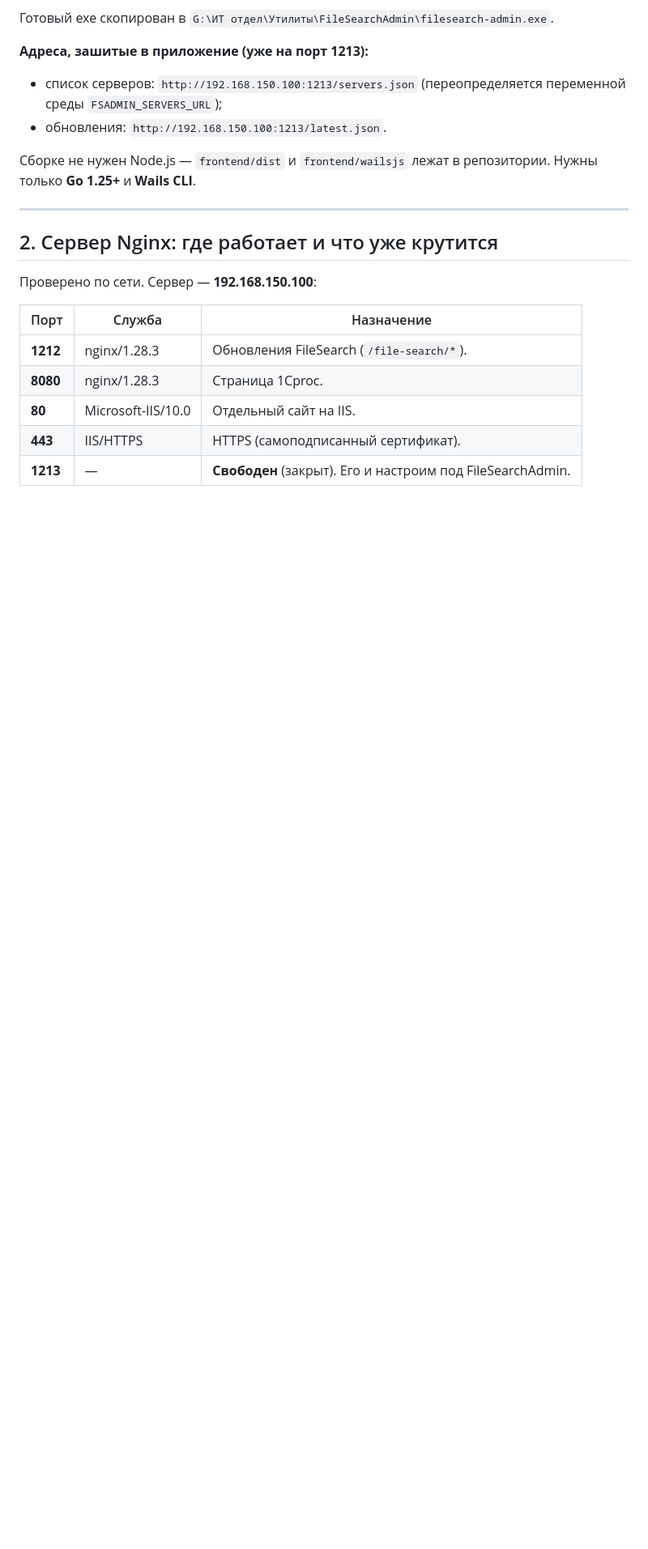
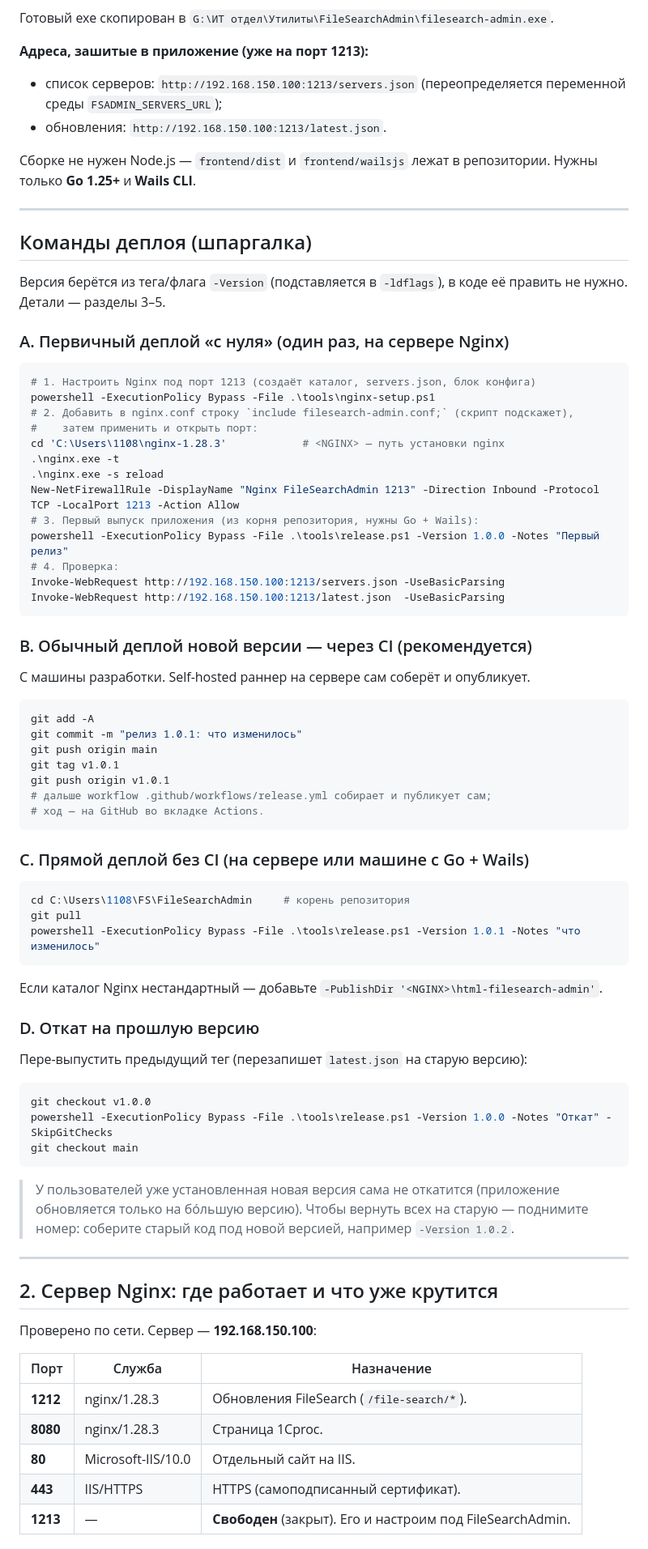
Before and after one commit to Oakey12/FileSearchAdmin, a Markdown page: docs/DEPLOY-NGINX-CICD.md, the part around the change. Shown at 81% size. GitHub-like rendering; blank space fills up the shorter version.

Commit message:
docs: add deploy commands cheat sheet to Nginx/CI-CD guide
Ready-to-copy deploy command sequences: A) first-time from scratch (nginx-setup + reload + firewall + first release), B) normal release via CI (commit/push/tag), C) direct release without CI (git pull + release.ps1), D) rollback (re-release previous tag; note clients only update upward).

Co-Authored-By: Claude Opus 4.8 <noreply@anthropic.com>

````diff
--- a/docs/DEPLOY-NGINX-CICD.md
+++ b/docs/DEPLOY-NGINX-CICD.md
@@ -25,6 +25,69 @@ v2.16** (Go + WebView2, интерфейс на TypeScript). Удалённые
 
 Сборке не нужен Node.js — `frontend/dist` и `frontend/wailsjs` лежат в
 репозитории. Нужны только **Go 1.25+** и **Wails CLI**.
+
+---
+
+## Команды деплоя (шпаргалка)
+
+Версия берётся из тега/флага `-Version` (подставляется в `-ldflags`), в коде её
+править не нужно. Детали — разделы 3–5.
+
+### A. Первичный деплой «с нуля» (один раз, на сервере Nginx)
+
+```powershell
+# 1. Настроить Nginx под порт 1213 (создаёт каталог, servers.json, блок конфига)
+powershell -ExecutionPolicy Bypass -File .\tools\nginx-setup.ps1
+# 2. Добавить в nginx.conf строку `include filesearch-admin.conf;` (скрипт подскажет),
+#    затем применить и открыть порт:
+cd 'C:\Users\1108\nginx-1.28.3'            # <NGINX> — путь установки nginx
+.\nginx.exe -t
+.\nginx.exe -s reload
+New-NetFirewallRule -DisplayName "Nginx FileSearchAdmin 1213" -Direction Inbound -Protocol TCP -LocalPort 1213 -Action Allow
+# 3. Первый выпуск приложения (из корня репозитория, нужны Go + Wails):
+powershell -ExecutionPolicy Bypass -File .\tools\release.ps1 -Version 1.0.0 -Notes "Первый релиз"
+# 4. Проверка:
+Invoke-WebRequest http://192.168.150.100:1213/servers.json -UseBasicParsing
+Invoke-WebRequest http://192.168.150.100:1213/latest.json  -UseBasicParsing
+```
+
+### B. Обычный деплой новой версии — через CI (рекомендуется)
+
+С машины разработки. Self-hosted раннер на сервере сам соберёт и опубликует.
+
+```powershell
+git add -A
+git commit -m "релиз 1.0.1: что изменилось"
+git push origin main
+git tag v1.0.1
+git push origin v1.0.1
+# дальше workflow .github/workflows/release.yml собирает и публикует сам;
+# ход — на GitHub во вкладке Actions.
+```
+
+### C. Прямой деплой без CI (на сервере или машине с Go + Wails)
+
+```powershell
+cd C:\Users\1108\FS\FileSearchAdmin     # корень репозитория
+git pull
+powershell -ExecutionPolicy Bypass -File .\tools\release.ps1 -Version 1.0.1 -Notes "что изменилось"
+```
+
+Если каталог Nginx нестандартный — добавьте `-PublishDir '<NGINX>\html-filesearch-admin'`.
+
+### D. Откат на прошлую версию
+
+Пере-выпустить предыдущий тег (перезапишет `latest.json` на старую версию):
+
+```powershell
+git checkout v1.0.0
+powershell -ExecutionPolicy Bypass -File .\tools\release.ps1 -Version 1.0.0 -Notes "Откат" -SkipGitChecks
+git checkout main
+```
+
+> У пользователей уже установленная новая версия сама не откатится (приложение
+> обновляется только на бóльшую версию). Чтобы вернуть всех на старую — поднимите
+> номер: соберите старый код под новой версией, например `-Version 1.0.2`.
 
 ---
 
````
